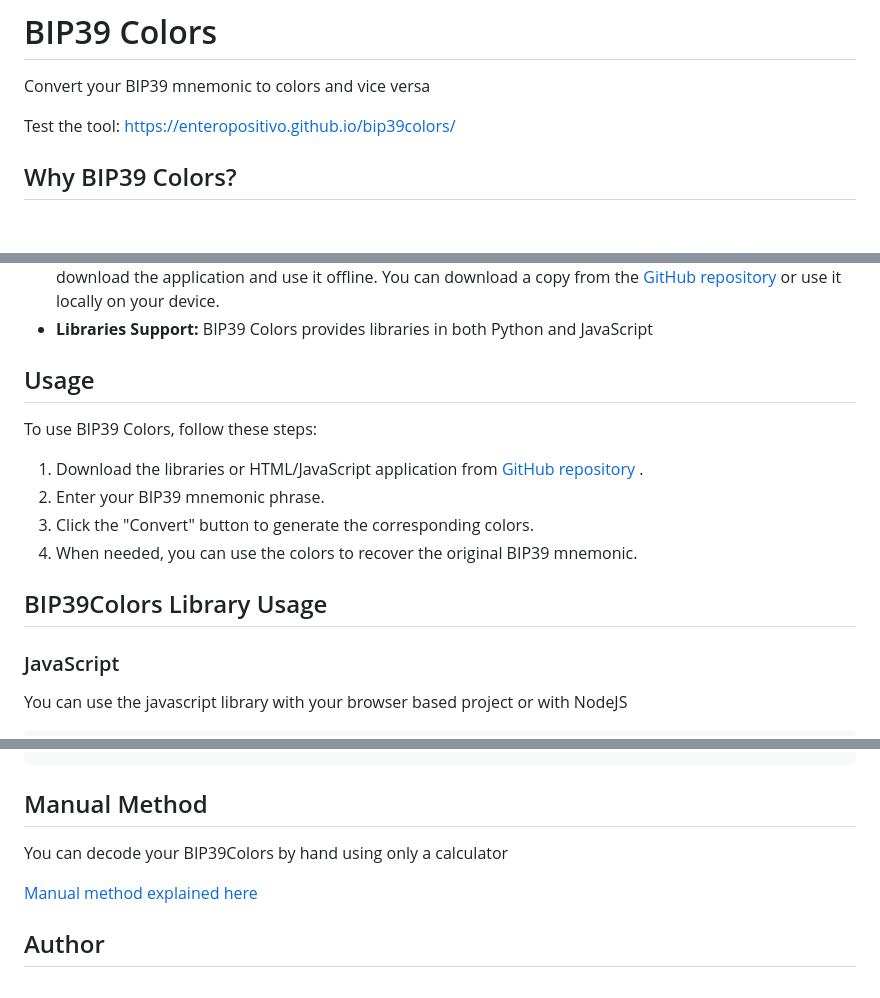
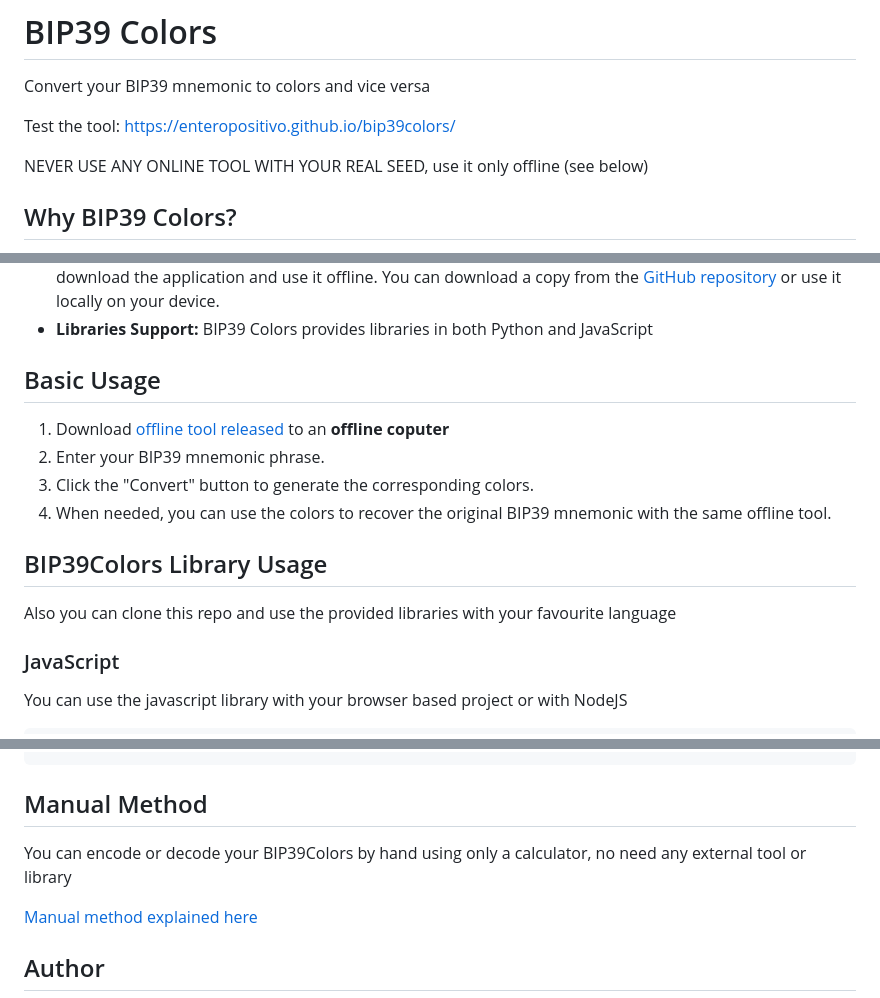
Before and after one commit to enteropositivo/bip39colors, a Markdown page: readme.md, 3 parts joined by grey strips. GitHub-like rendering; blank space fills up the shorter version.

```diff
--- a/readme.md
+++ b/readme.md
@@ -3,6 +3,8 @@
 Convert your BIP39 mnemonic to colors and vice versa
 
 Test the tool: [https://enteropositivo.github.io/bip39colors/](https://enteropositivo.github.io/bip39colors/)
+
+NEVER USE ANY ONLINE TOOL WITH YOUR REAL SEED, use it only offline (see below)
 
 ## Why BIP39 Colors?
 
@@ -13,17 +15,17 @@ Test the tool: [https://enteropositivo.github.io/bip39colors/](https://enteropos
 - **Offline Usage:** For enhanced security when dealing with your real mnemonic phrase, it is recommended to download the application and use it offline. You can download a copy from the [GitHub repository](https://github.com/EnteroPositivo/bip39Colors) or use it locally on your device.
 - **Libraries Support:** BIP39 Colors provides libraries in both Python and JavaScript
 
-## Usage
+## Basic Usage
 
-To use BIP39 Colors, follow these steps:
-
-1. Download the libraries or HTML/JavaScript application from  [GitHub repository](https://github.com/enteropositivo/bip39colors/tree/main/docs) .
+1. Download  [offline tool released](https://github.com/enteropositivo/bip39colors/releases/tag/offline_tool) to an **offline coputer**
 2. Enter your BIP39 mnemonic phrase.
 3. Click the "Convert" button to generate the corresponding colors.
-4. When needed, you can use the colors to recover the original BIP39 mnemonic.
+4. When needed, you can use the colors to recover the original BIP39 mnemonic with the same offline tool.
 
 
 ## BIP39Colors Library Usage
+
+Also you can clone this repo and use the provided libraries with your favourite language
 
 ### JavaScript
 
@@ -156,7 +158,7 @@ if( BIP39Colors::toSeed(implode(' ', $colors)) ){
 
 ## Manual Method
 
-You can decode your BIP39Colors by hand using only a calculator
+You can encode or decode your BIP39Colors by hand using only a calculator, no need any external tool or library
 
 [Manual method explained here](https://github.com/enteropositivo/bip39colors/tree/main/manual)
 
```
